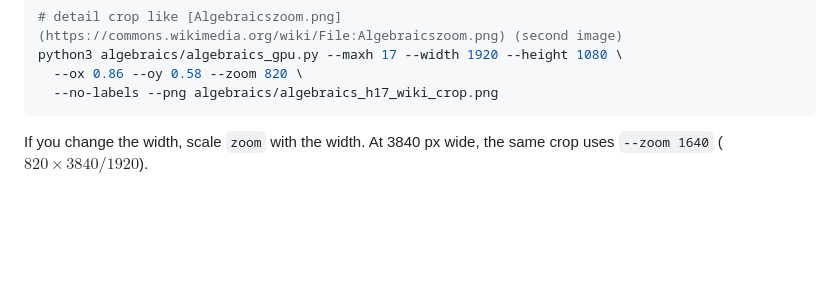
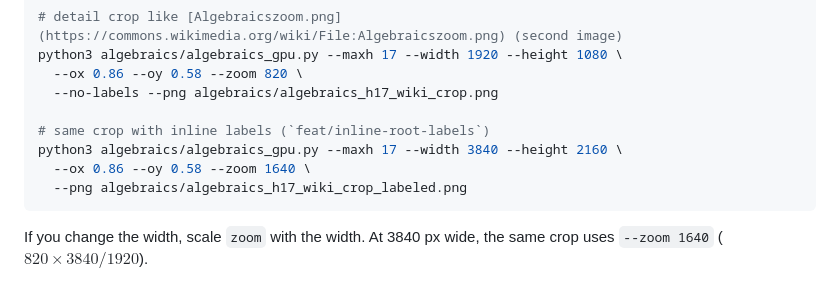
Before and after one commit to ST-48-1240162/Constellatio-Numerorum, a Markdown page: README.md, the part around one of its changes. GitHub-like rendering; blank space fills up the shorter version.

Commit message:
docs(readme): show both annotation styles by branch

````diff
--- a/README.md
+++ b/README.md
@@ -126,6 +136,11 @@ python3 algebraics/algebraics_gpu.py --maxh 17 --width 3840 --height 2160 \
 python3 algebraics/algebraics_gpu.py --maxh 17 --width 1920 --height 1080 \
   --ox 0.86 --oy 0.58 --zoom 820 \
   --no-labels --png algebraics/algebraics_h17_wiki_crop.png
+
+# same crop with inline labels (`feat/inline-root-labels`)
+python3 algebraics/algebraics_gpu.py --maxh 17 --width 3840 --height 2160 \
+  --ox 0.86 --oy 0.58 --zoom 1640 \
+  --png algebraics/algebraics_h17_wiki_crop_labeled.png
 ```
 
 If you change the width, scale `zoom` with the width. At 3840 px wide, the same crop uses `--zoom 1640` ($820 \times 3840/1920$).
````
Also changed, not shown: other parts of README.md (+11 -3 lines).
